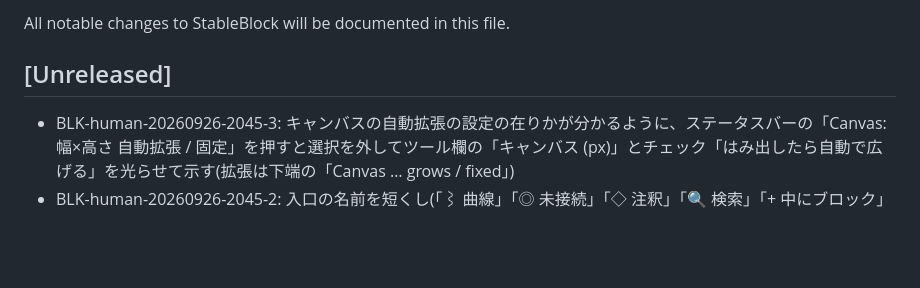
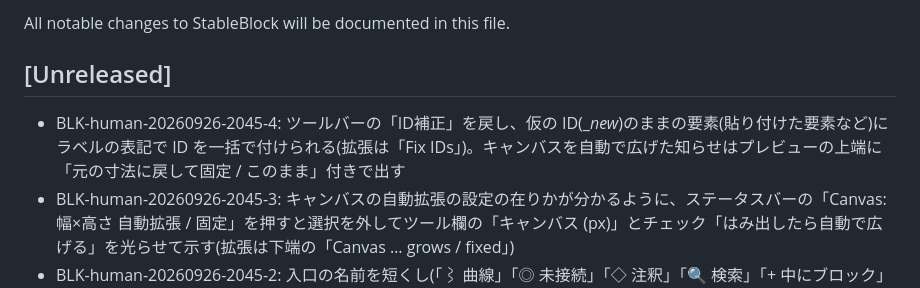
Before and after one commit to KawanoMomo/StableBlock, a Markdown page: CHANGELOG.md, the part around the change. Drawn GitHub-style; blank space fills up the shorter version.

Commit message:
BLK-human-20260926-2045-4: CHANGELOG
Co-Authored-By: Claude Opus 5.5 (1M context) <noreply@anthropic.com>

```diff
--- a/CHANGELOG.md
+++ b/CHANGELOG.md
@@ -4,6 +4,7 @@ All notable changes to StableBlock will be documented in this file.
 
 ## [Unreleased]
 
+- BLK-human-20260926-2045-4: ツールバーの「ID補正」を戻し、仮の ID(__new_)のままの要素(貼り付けた要素など)にラベルの表記で ID を一括で付けられる(拡張は「Fix IDs」)。キャンバスを自動で広げた知らせはプレビューの上端に「元の寸法に戻して固定 / このまま」付きで出す
 - BLK-human-20260926-2045-3: キャンバスの自動拡張の設定の在りかが分かるように、ステータスバーの「Canvas: 幅×高さ 自動拡張 / 固定」を押すと選択を外してツール欄の「キャンバス (px)」とチェック「はみ出したら自動で広げる」を光らせて示す(拡張は下端の「Canvas … grows / fixed」)
 - BLK-human-20260926-2045-2: 入口の名前を短くし(「⌇ 曲線」「◎ 未接続」「◇ 注釈」「🔍 検索」「+ 中にブロック」「取り込む」など)、プロパティ欄に常に出ていた説明文はカーソルを合わせたときのツールチップへ移した。結び方とショートカットはツール欄の下の畳んだ「操作とキー」に入れた
 - BLK-human-20260926-2045-1: group の「+ グループ内にブロック追加」(と group 内への貼り付け)で group が広がっても、ほかの group に重ならない。掛かる group・block は中身ごと元の隙間を保って押し出す。押し出した group の中身が二重に動いて枠から外れることも無くなった
```
